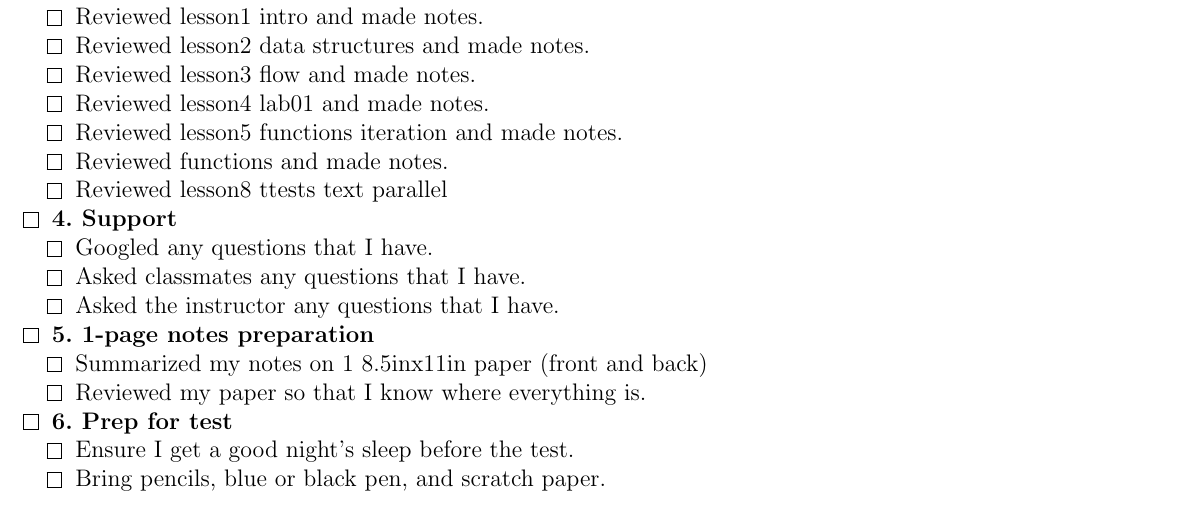
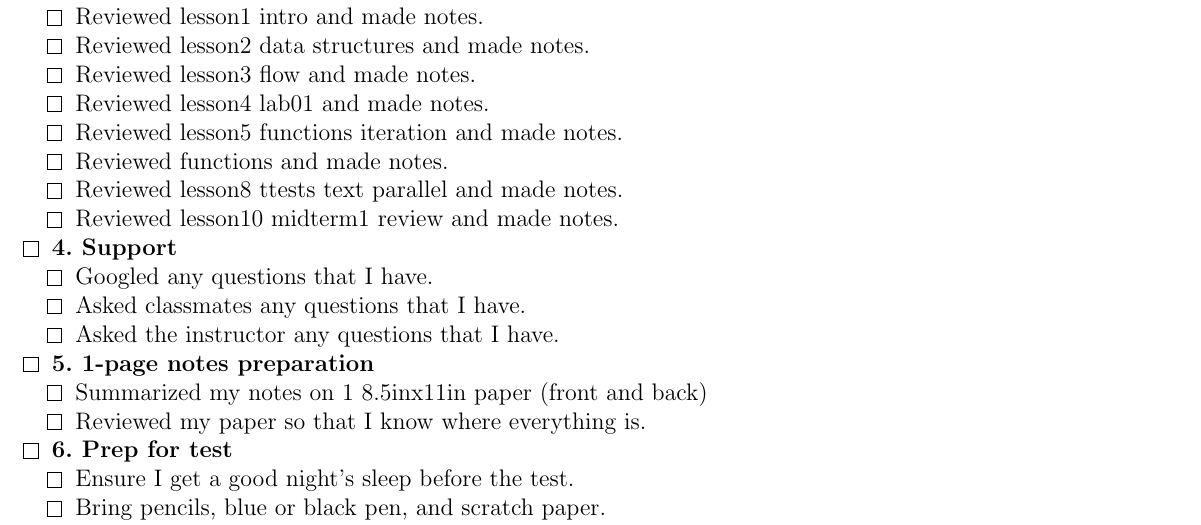
Before and after one commit to grizant/STAT445, a LaTeX document (checklists/midterm1_prep_checklist.tex): part of the page, cut so that both start at the same text. Compiled offline with pdfLaTeX.

Commit message:
revise midterm 1 checklist

```diff
--- a/checklists/midterm1_prep_checklist.tex
+++ b/checklists/midterm1_prep_checklist.tex
@@ -46,7 +46,8 @@ Please use this checklist to maximize your test performance. I recommend adding
 && Reviewed lesson4 lab01 and made notes.
 && Reviewed lesson5 functions iteration and made notes.
 && Reviewed functions and made notes.
-&& Reviewed lesson8 ttests text parallel
+&& Reviewed lesson8 ttests text parallel and made notes.
+&& Reviewed lesson10 midterm1 review and made notes.
 & 4.~Support
 && Googled any questions that I have.
 && Asked classmates any questions that I have.
```
Also changed, not shown: checklists/midterm1_prep_checklist.pdf.
